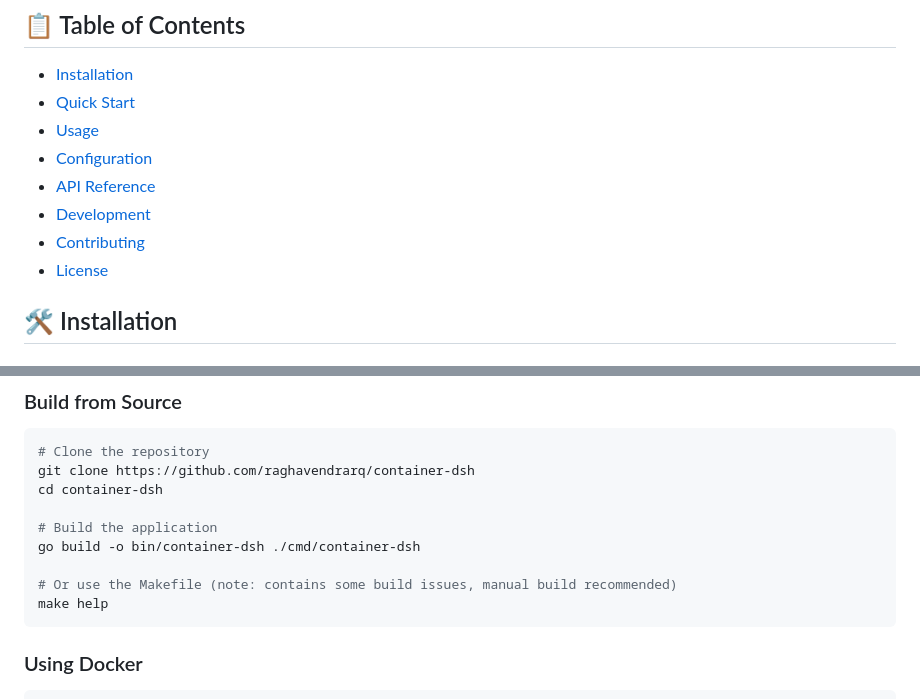
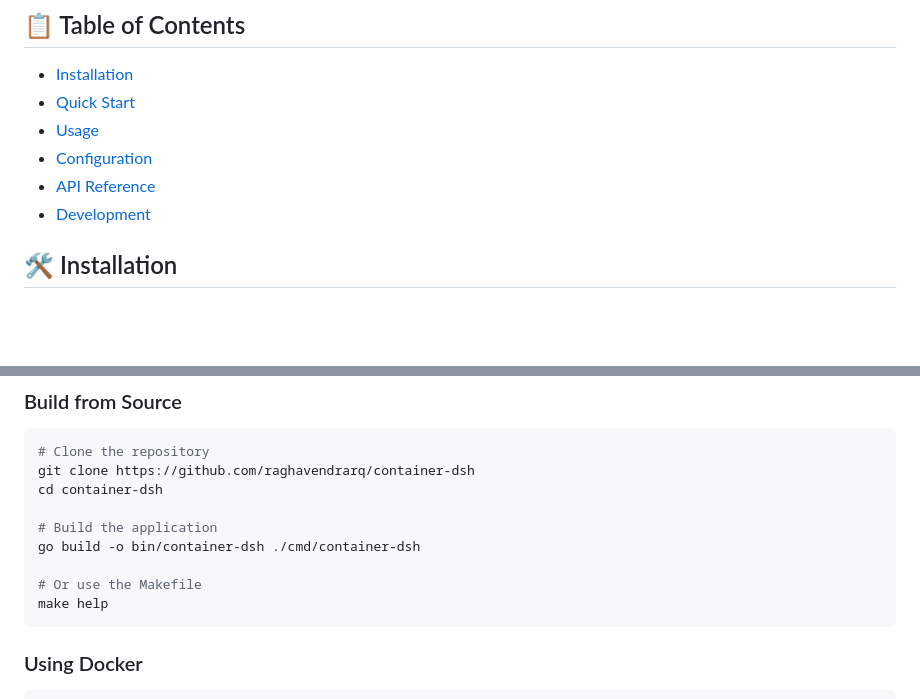
Before and after one commit to RaghavendraRQ/container-dsh, a Markdown page: README.md, 2 parts joined by grey strips. Rendered like a GitHub page; blank space fills up the shorter version.

````diff
--- a/README.md
+++ b/README.md
@@ -24,8 +24,6 @@ A comprehensive Docker container monitoring dashboard that provides real-time co
 - [Configuration](#configuration)
 - [API Reference](#api-reference)
 - [Development](#development)
-- [Contributing](#contributing)
-- [License](#license)
 
 ## 🛠 Installation
 
@@ -46,7 +44,7 @@ cd container-dsh
 # Build the application
 go build -o bin/container-dsh ./cmd/container-dsh
 
-# Or use the Makefile (note: contains some build issues, manual build recommended)
+# Or use the Makefile
 make help
 ```
 
````
Also changed, not shown: other parts of README.md (+2 -30 lines).
